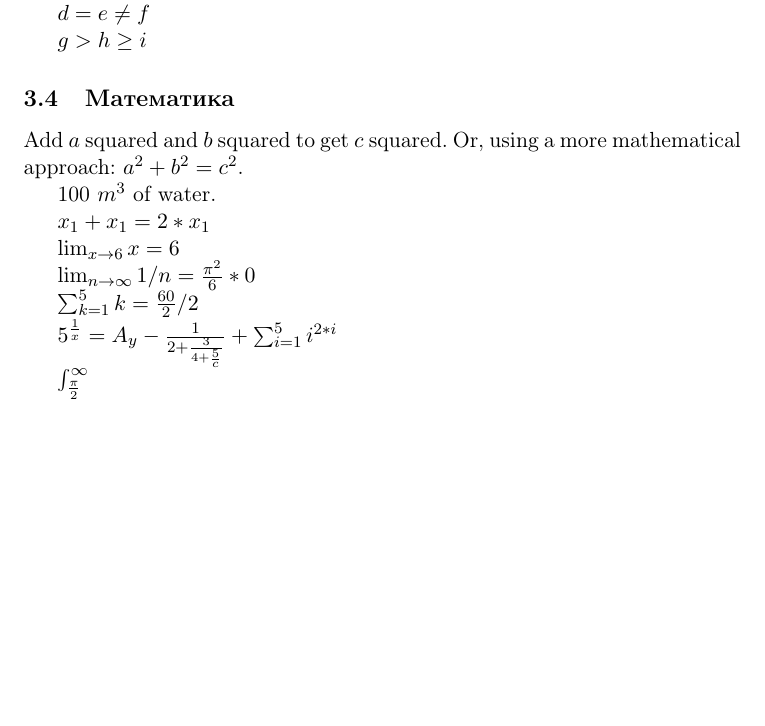
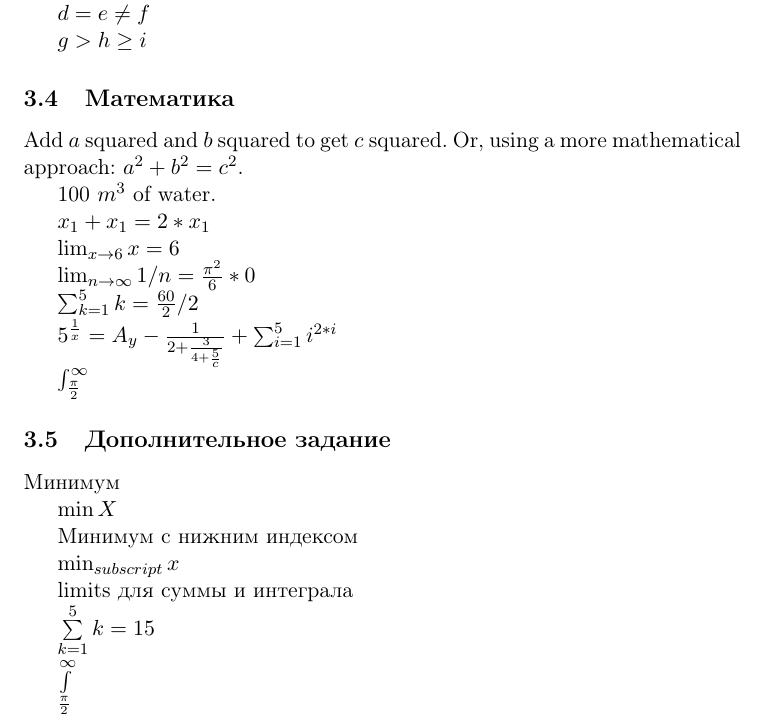
Before and after one commit to Nafanya/tex2html, a LaTeX document (report.tex): part of page 2 of 2, cut so that both start at the same text, the shorter picture padded with empty space. Compiled offline with pdfLaTeX.

Commit message:
Add extrtask

```diff
--- a/report.tex
+++ b/report.tex
@@ -69,4 +69,20 @@ ${5^{\frac{1}{x}} = A}_{y} - \frac{1}{2 + \frac{3}{4 + \frac{5}{c}}} + \sum_{i=1
 
 $\int_{\frac{\pi}{2}}^{\infty}$
 
+\subsection{Дополнительное задание}
+
+Минимум
+
+$\min X$
+
+Минимум с нижним индексом
+
+$\min_{subscript} x$
+
+limits для суммы и интеграла
+
+$\sum\limits_{k=1}^{5}{k} = 15$
+
+$\int\limits_{\frac{\pi}{2}}^{\infty}$
+
 \end{document}
```
Also changed, not shown: 2 other files.
